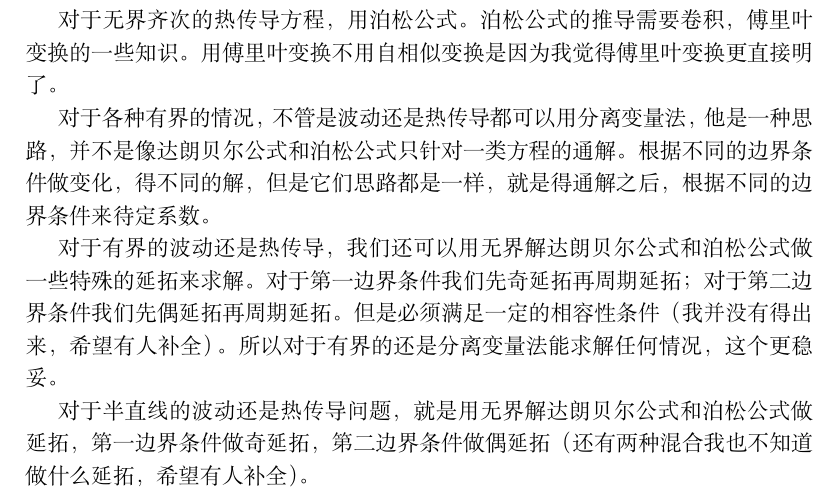
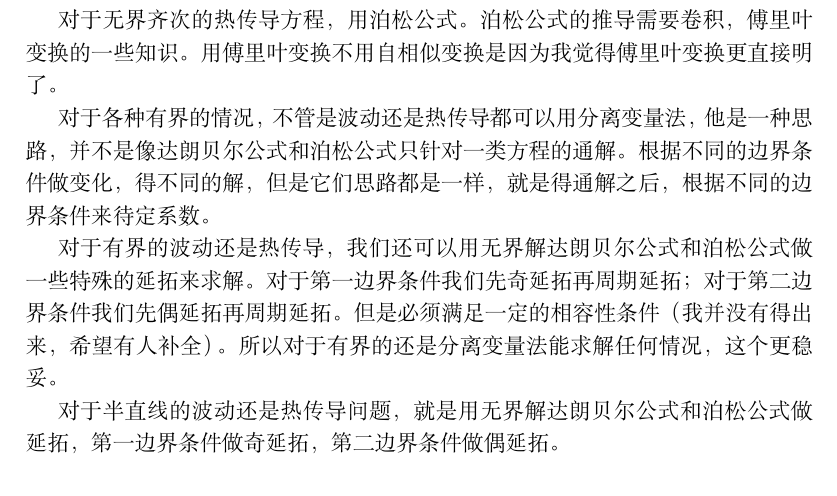
Before and after one commit to Albert-Chen04/Partial-differential-equation, a LaTeX paper (偏微分方程笔记.tex): part of page 1 of 35, cut so that both start at the same text. Compiled offline with XeLaTeX.

Commit message:
Add files via upload

```diff
--- a/偏微分方程笔记.tex
+++ b/偏微分方程笔记.tex
@@ -73,7 +73,7 @@
 
 	 对于有界的波动还是热传导，我们还可以用无界解达朗贝尔公式和泊松公式做一些特殊的延拓来求解。对于第一边界条件我们先奇延拓再周期延拓；对于第二边界条件我们先偶延拓再周期延拓。但是必须满足一定的相容性条件（我并没有得出来，希望有人补全）。所以对于有界的还是分离变量法能求解任何情况，这个更稳妥。
 
-	 对于半直线的波动还是热传导问题，就是用无界解达朗贝尔公式和泊松公式做延拓，第一边界条件做奇延拓，第二边界条件做偶延拓（还有两种混合我也不知道做什么延拓，希望有人补全）。
+	 对于半直线的波动还是热传导问题，就是用无界解达朗贝尔公式和泊松公式做延拓，第一边界条件做奇延拓，第二边界条件做偶延拓。
 \end{abstract}
 
 
```
Also changed, not shown: 偏微分方程笔记.pdf.
